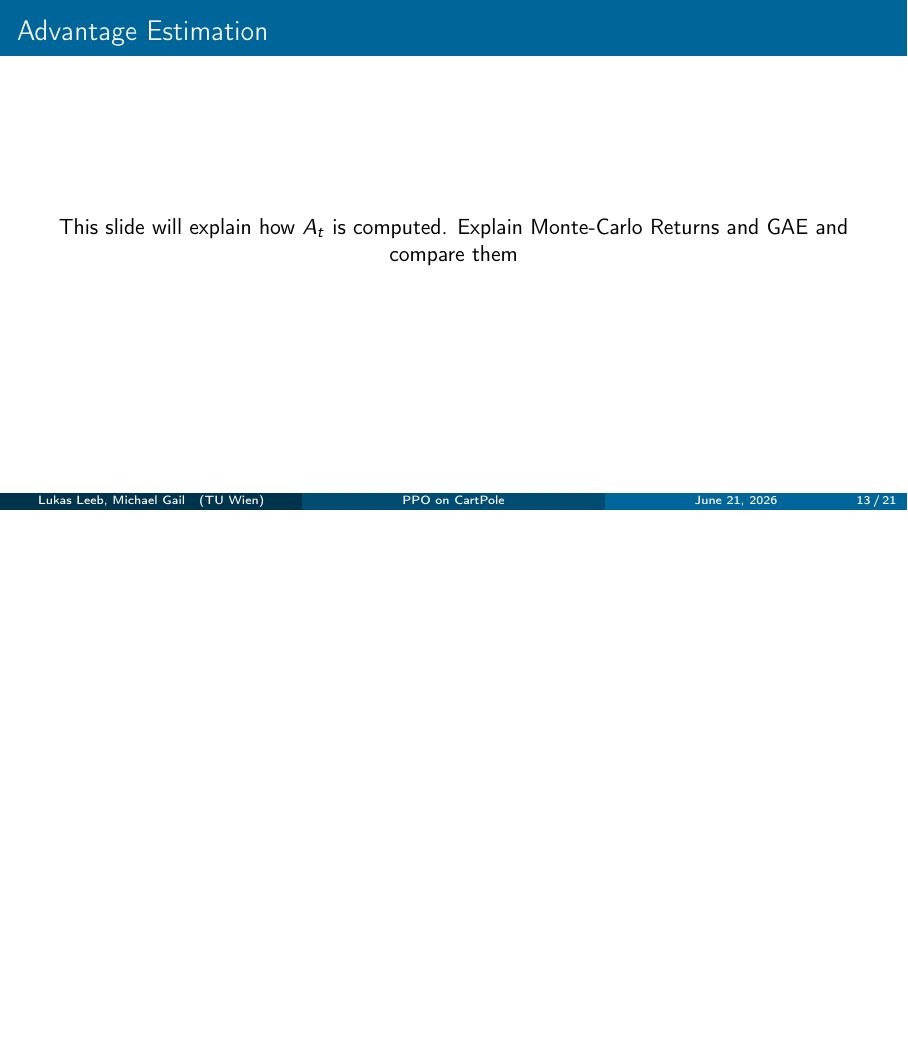
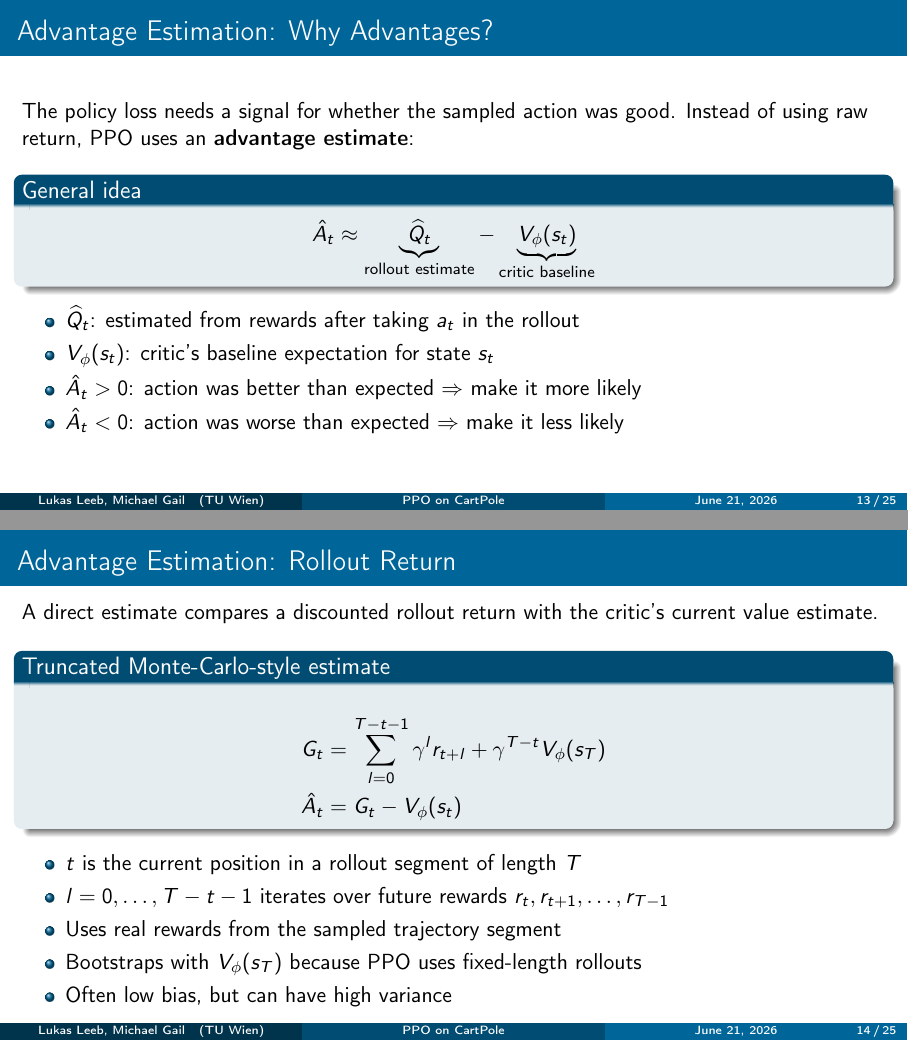
Before and after one commit to lukasl-dev/cartppole, LaTeX slides (presentation/main.tex): page 13 of 21 before the commit and pages 13 and 14 of 25 after it, the two joined at a grey line, the shorter picture padded with empty space. Compiled offline with pdfLaTeX.

Commit message:
Add advantage slides

```diff
--- a/presentation/main.tex
+++ b/presentation/main.tex
@@ -274,7 +274,98 @@
   \end{block}
 \end{frame}
 
+
 \subsection{Advantage Estimation}
-\begin{frame}{Advantage Estimation}
+\begin{frame}{Advantage Estimation: Why Advantages?}
+  The policy loss needs a signal for whether the sampled action was good.
+  Instead of using raw return, PPO uses an \textbf{advantage estimate}:
+
+  \vspace{0.4em}
+  \begin{block}{General idea}
+    \[
+      \hat{A}_t \approx
+      \underbrace{\widehat{Q}_t}_{\text{rollout estimate}}
+      -
+      \underbrace{V_\phi(s_t)}_{\text{critic baseline}}
+    \]
+  \end{block}
+
+  \begin{itemize}
+    \item $\widehat{Q}_t$: estimated from rewards after taking $a_t$ in the rollout
+    \item $V_\phi(s_t)$: critic's baseline expectation for state $s_t$
+    \item $\hat{A}_t > 0$: action was better than expected $\Rightarrow$ make it more likely
+    \item $\hat{A}_t < 0$: action was worse than expected $\Rightarrow$ make it less likely
+  \end{itemize}
+\end{frame}
+
+\begin{frame}{Advantage Estimation: Rollout Return}
+  A direct estimate compares a discounted rollout return with the critic's
+  current value estimate.
+
+  \vspace{0.5em}
+  \begin{block}{Truncated Monte-Carlo-style estimate}
+    \begin{align*}
+      G_t &= \sum_{l=0}^{T-t-1} \gamma^l r_{t+l}
+             + \gamma^{T-t} V_\phi(s_T) \\
+      \hat{A}_t &= G_t - V_\phi(s_t)
+    \end{align*}
+  \end{block}
+
+  \begin{itemize}
+    \item $t$ is the current position in a rollout segment of length $T$
+    \item $l=0,\ldots,T-t-1$ iterates over future rewards
+          $r_t, r_{t+1}, \ldots, r_{T-1}$
+    \item Uses real rewards from the sampled trajectory segment
+    \item Bootstraps with $V_\phi(s_T)$ because PPO uses fixed-length rollouts
+    \item Often low bias, but can have high variance
+  \end{itemize}
+\end{frame}
+
+\begin{frame}{Advantage Estimation: Bootstrapping}
+  \small
+  A rollout can stop because we reached the fixed segment length, even if the
+  episode is not finished. Then the future after $s_T$ is unobserved.
+
+  \vspace{0.5em}
   \centering
-  This slide will explain how $A_t$ is computed. Explain Monte-Carlo Returns and GAE and compare them
+  \begin{tikzpicture}[
+      state/.style={circle, draw=tuwblue!80, thick, minimum size=0.72cm, font=\scriptsize},
+      reward/.style={rectangle, draw=tuwblue!60, rounded corners, minimum width=0.65cm,
+                     minimum height=0.45cm, font=\scriptsize},
+      arrow/.style={-{Latex[length=1.6mm]}, thick, tuwblue!70},
+      node distance=0.45cm
+    ]
+    \node[state] (st) {$s_t$};
+    \node[reward, right=of st] (rt) {$r_t$};
+    \node[state, right=of rt] (st1) {$s_{t+1}$};
+    \node[right=0.25cm of st1] (dots) {$\cdots$};
+    \node[reward, right=0.25cm of dots] (rT) {$r_{T-1}$};
+    \node[state, right=of rT] (sT) {$s_T$};
+    \node[reward, right=0.85cm of sT, dashed, draw=failred!70] (future) {$?$};
+    \node[below=0.25cm of future, font=\scriptsize, text=failred] {unobserved future};
+    \node[reward, below=0.72cm of sT, draw=successgreen!80, text width=1.35cm,
+          align=center] (boot) {$V_\phi(s_T)$};
+
+    \draw[arrow] (st) -- (rt);
+    \draw[arrow] (rt) -- (st1);
+    \draw[arrow] (st1) -- (dots);
+    \draw[arrow] (dots) -- (rT);
+    \draw[arrow] (rT) -- (sT);
+    \draw[arrow, dashed, failred!70] (sT) -- (future);
+    \draw[arrow, successgreen!80] (sT) -- (boot);
+  \end{tikzpicture}
+
+  \vspace{0.4em}
+  \begin{block}{Replace the unknown tail by the critic's estimate}
+    \[
+      G_t = \underbrace{r_t + \gamma r_{t+1} + \cdots + \gamma^{T-t-1} r_{T-1}}_{\text{observed rewards}}
+            + \gamma^{T-t}\underbrace{V_\phi(s_T)}_{\text{estimated future}}
+    \]
+  \end{block}
+
+  \vspace{-0.2em}
+  \begin{itemize}
+    \item This replacement is called \textbf{bootstrapping}
+    \item If $s_T$ is terminal, the estimated future is $0$
+  \end{itemize}
+\end{frame}
@@ -280,0 +388 @@
+          $l=0,\ldots,T-t-1$ inside the rollout
```
Also changed, not shown: presentation/main.tex (71 more changed lines).
